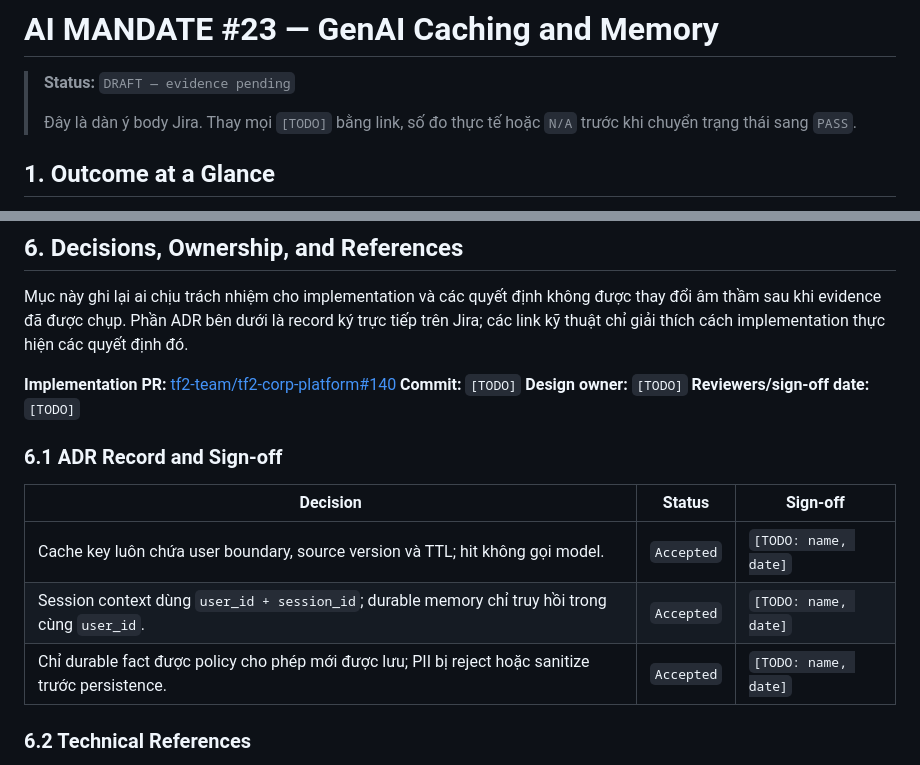
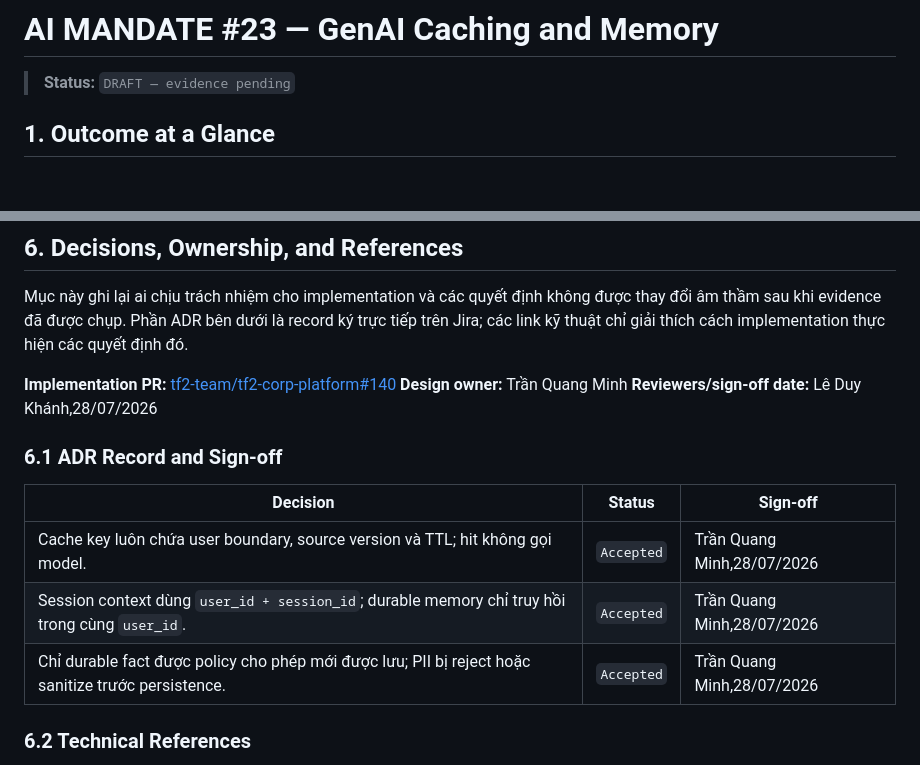
Before and after one commit to tf2-team/tf2-corp-platform, a Markdown page: docs/ai-engineering/AI_MANDATE_23_JIRA.md, 2 parts joined by grey strips. Drawn GitHub-style; blank space fills up the shorter version.

Commit message:
Update design owner and sign-off details in AI MANDATE
Updated design owner and reviewers/sign-off date in the AI MANDATE document. Replaced TODO placeholders with actual names and dates.

```diff
--- a/docs/ai-engineering/AI_MANDATE_23_JIRA.md
+++ b/docs/ai-engineering/AI_MANDATE_23_JIRA.md
@@ -1,9 +1,7 @@
 # AI MANDATE #23 — GenAI Caching and Memory
 
 > **Status:** `DRAFT — evidence pending`
->
-> Đây là dàn ý body Jira. Thay mọi `[TODO]` bằng link, số đo thực tế hoặc `N/A`
-> trước khi chuyển trạng thái sang `PASS`.
+
 
 ## 1. Outcome at a Glance
 
@@ -457,17 +455,16 @@ Mục này ghi lại ai chịu trách nhiệm cho implementation và các quyế
 Jira; các link kỹ thuật chỉ giải thích cách implementation thực hiện các quyết định đó.
 
 **Implementation PR:** [tf2-team/tf2-corp-platform#140](https://github.com/tf2-team/tf2-corp-platform/pull/140)
-**Commit:** `[TODO]`
-**Design owner:** `[TODO]`
-**Reviewers/sign-off date:** `[TODO]`
+**Design owner:** Trần Quang Minh
+**Reviewers/sign-off date:** Lê Duy Khánh,28/07/2026
 
 ### 6.1 ADR Record and Sign-off
 
 | Decision | Status | Sign-off |
 |---|---|---|
-| Cache key luôn chứa user boundary, source version và TTL; hit không gọi model. | `Accepted` | `[TODO: name, date]` |
-| Session context dùng `user_id + session_id`; durable memory chỉ truy hồi trong cùng `user_id`. | `Accepted` | `[TODO: name, date]` |
-| Chỉ durable fact được policy cho phép mới được lưu; PII bị reject hoặc sanitize trước persistence. | `Accepted` | `[TODO: name, date]` |
+| Cache key luôn chứa user boundary, source version và TTL; hit không gọi model. | `Accepted` | Trần Quang Minh,28/07/2026 |
+| Session context dùng `user_id + session_id`; durable memory chỉ truy hồi trong cùng `user_id`. | `Accepted` | Trần Quang Minh,28/07/2026 |
+| Chỉ durable fact được policy cho phép mới được lưu; PII bị reject hoặc sanitize trước persistence. | `Accepted` | Trần Quang Minh,28/07/2026 |
 
 ### 6.2 Technical References
 
```
